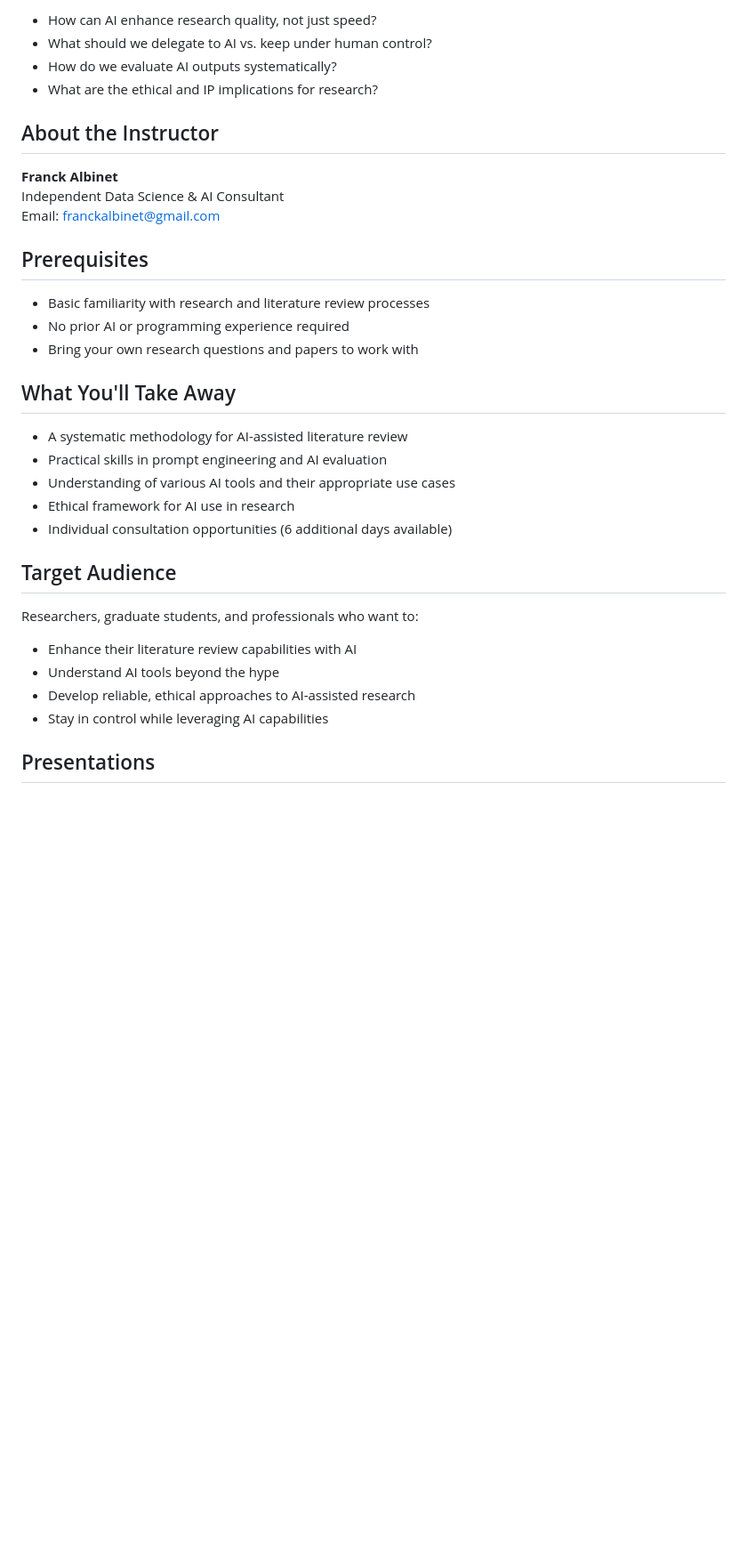
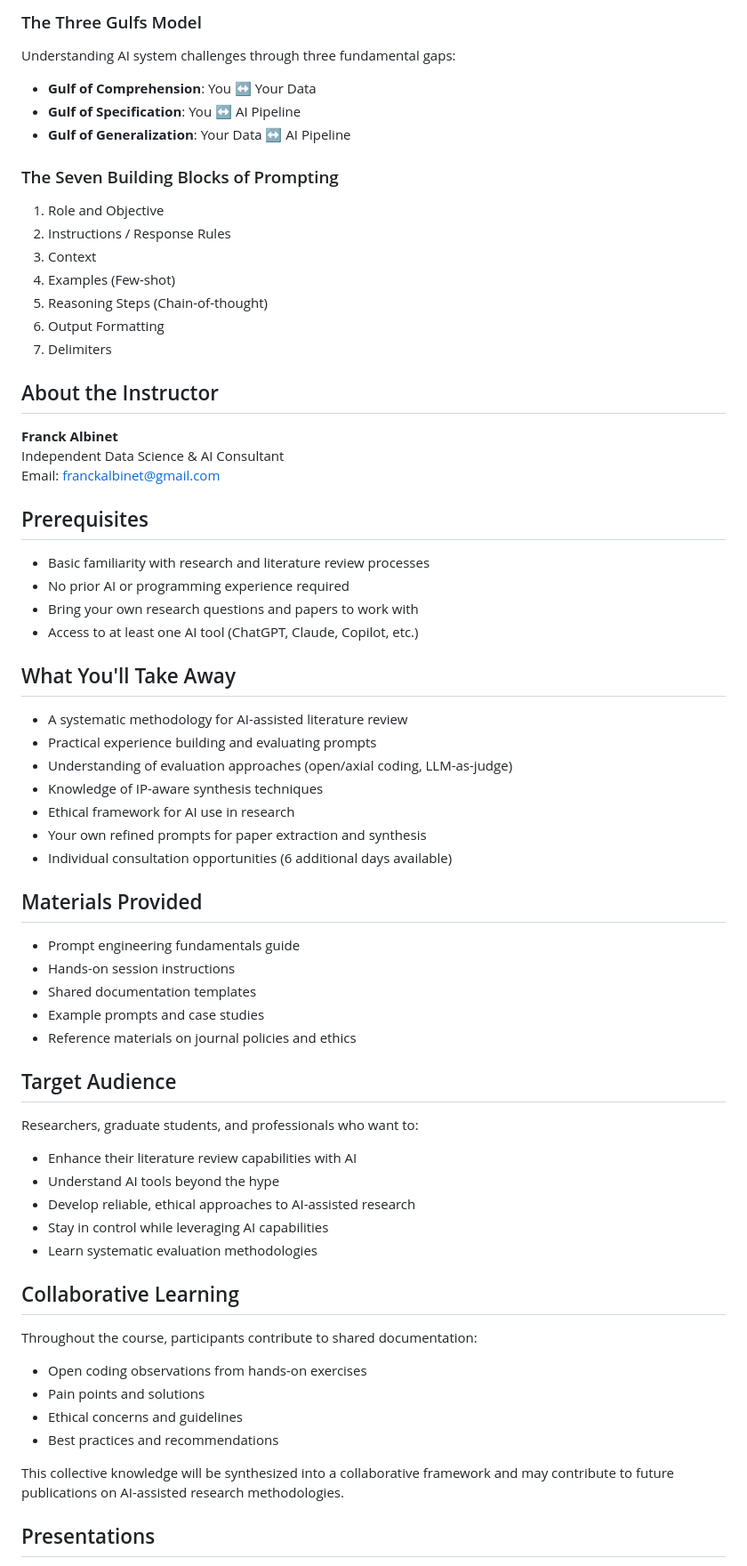
Before and after one commit to franckalbinet/ai-research-seib, a Markdown page: README.md, the part around the change printed below. Shown: that part at 89% size. Drawn GitHub-style; blank space fills up the shorter version.

```diff
--- a/README.md
+++ b/README.md
@@ -61,8 +88,19 @@ This hands-on course explores how to effectively integrate AI and Large Language
 
-- How can AI enhance research quality, not just speed?
-- What should we delegate to AI vs. keep under human control?
-- How do we evaluate AI outputs systematically?
-- What are the ethical and IP implications for research?
+### The Three Gulfs Model
+Understanding AI system challenges through three fundamental gaps:
+- **Gulf of Comprehension**: You ↔ Your Data
+- **Gulf of Specification**: You ↔ AI Pipeline
+- **Gulf of Generalization**: Your Data ↔ AI Pipeline
+
+### The Seven Building Blocks of Prompting
+1. Role and Objective
+2. Instructions / Response Rules
+3. Context
+4. Examples (Few-shot)
+5. Reasoning Steps (Chain-of-thought)
+6. Output Formatting
+7. Delimiters
+
 ## About the Instructor
 
 **Franck Albinet**
@@ -74,14 +112,25 @@ Email: franckalbinet@gmail.com
 - Basic familiarity with research and literature review processes
 - No prior AI or programming experience required
 - Bring your own research questions and papers to work with
+- Access to at least one AI tool (ChatGPT, Claude, Copilot, etc.)
 
 ## What You'll Take Away
 
 - A systematic methodology for AI-assisted literature review
-- Practical skills in prompt engineering and AI evaluation
-- Understanding of various AI tools and their appropriate use cases
+- Practical experience building and evaluating prompts
+- Understanding of evaluation approaches (open/axial coding, LLM-as-judge)
+- Knowledge of IP-aware synthesis techniques
 - Ethical framework for AI use in research
+- Your own refined prompts for paper extraction and synthesis
 - Individual consultation opportunities (6 additional days available)
+
+## Materials Provided
+
+- Prompt engineering fundamentals guide
+- Hands-on session instructions
+- Shared documentation templates
+- Example prompts and case studies
+- Reference materials on journal policies and ethics
 
 ## Target Audience
 
@@ -90,6 +139,17 @@ Researchers, graduate students, and professionals who want to:
 - Understand AI tools beyond the hype
 - Develop reliable, ethical approaches to AI-assisted research
 - Stay in control while leveraging AI capabilities
+- Learn systematic evaluation methodologies
+
+## Collaborative Learning
+
+Throughout the course, participants contribute to shared documentation:
+- Open coding observations from hands-on exercises
+- Pain points and solutions
+- Ethical concerns and guidelines
+- Best practices and recommendations
+
+This collective knowledge will be synthesized into a collaborative framework and may contribute to future publications on AI-assisted research methodologies.
 
 ## Presentations
 
```
Also changed, not shown: other parts of README.md (+64 -33 lines).
